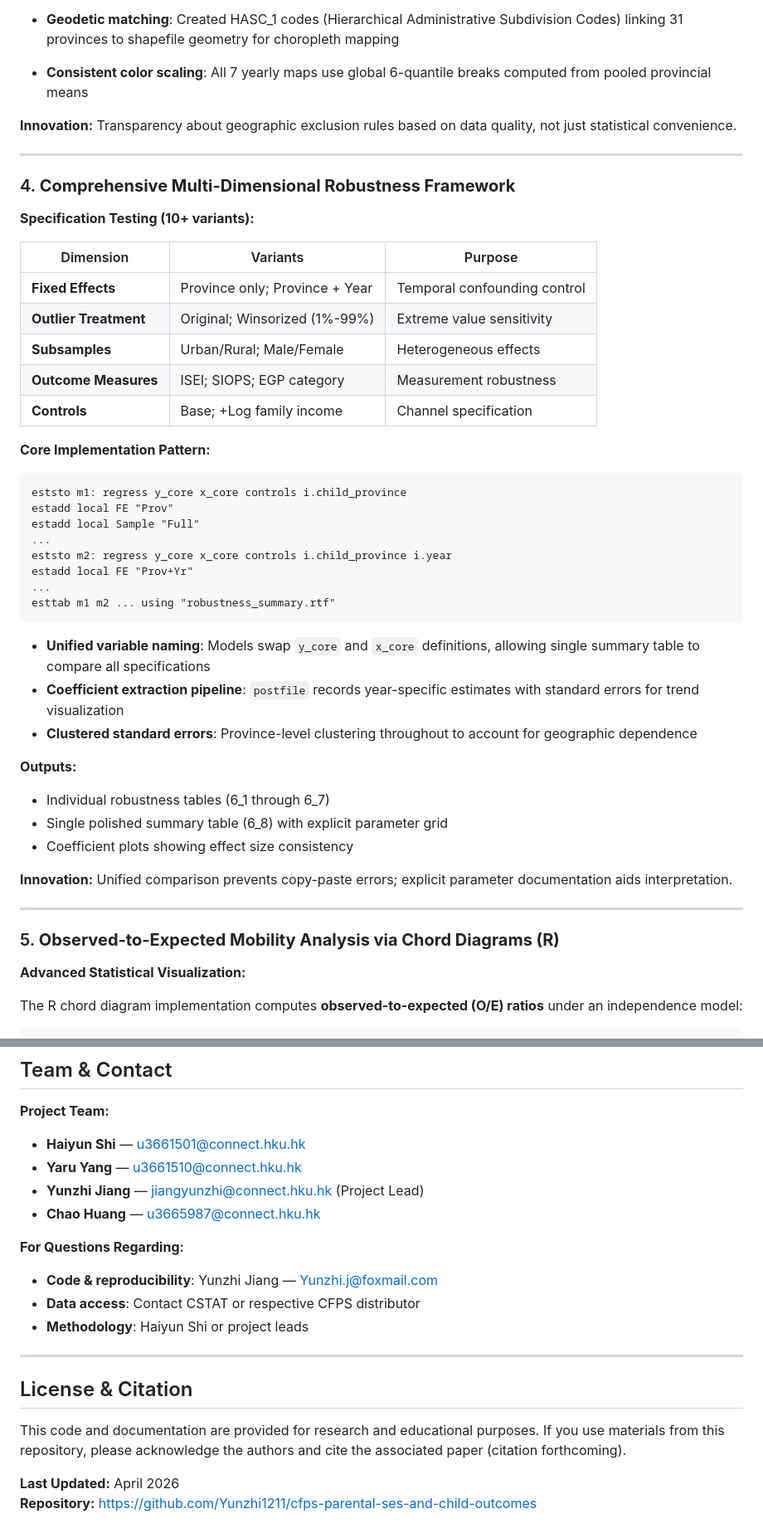
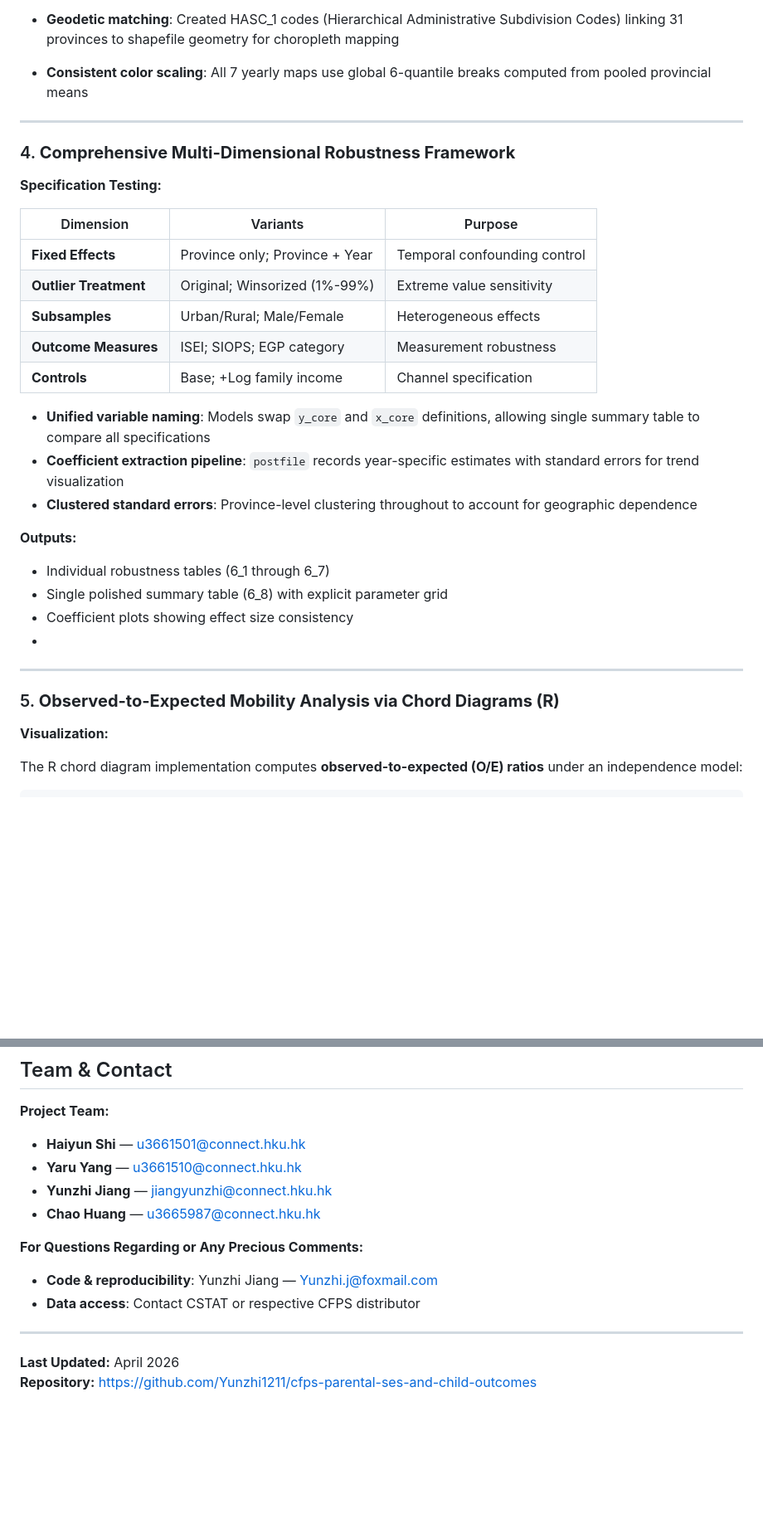
Before and after one commit to Yunzhi1211/cfps-parental-ses-and-child-outcomes, a Markdown page: README.md, 2 parts joined by grey strips. Shown at 83% size. GitHub-like rendering; blank space fills up the shorter version.

Commit message:
Revise README for improved clarity and detail
Updated the README to enhance clarity and detail in sections on data processing, innovations, and project team information.

````diff
--- a/README.md
+++ b/README.md
@@ -68,13 +59,12 @@ This repository contains comprehensive analytical code and documentation for a l
 - **Geodetic matching**: Created HASC_1 codes (Hierarchical Administrative Subdivision Codes) linking 31 provinces to shapefile geometry for choropleth mapping
 - **Consistent color scaling**: All 7 yearly maps use global 6-quantile breaks computed from pooled provincial means
 
-**Innovation:** Transparency about geographic exclusion rules based on data quality, not just statistical convenience.
 
 ---
 
 ### 4. **Comprehensive Multi-Dimensional Robustness Framework**
 
-**Specification Testing (10+ variants):**
+**Specification Testing:**
 
 | Dimension | Variants | Purpose |
 |-----------|----------|---------|
@@ -84,18 +74,6 @@ This repository contains comprehensive analytical code and documentation for a l
 | **Outcome Measures** | ISEI; SIOPS; EGP category | Measurement robustness |
 | **Controls** | Base; +Log family income | Channel specification |
 
-**Core Implementation Pattern:**
-```stata
-eststo m1: regress y_core x_core controls i.child_province
-estadd local FE "Prov"
-estadd local Sample "Full"
-...
-eststo m2: regress y_core x_core controls i.child_province i.year
-estadd local FE "Prov+Yr"
-...
-esttab m1 m2 ... using "robustness_summary.rtf"
-```
-
 - **Unified variable naming**: Models swap `y_core` and `x_core` definitions, allowing single summary table to compare all specifications
 - **Coefficient extraction pipeline**: `postfile` records year-specific estimates with standard errors for trend visualization
 - **Clustered standard errors**: Province-level clustering throughout to account for geographic dependence
@@ -104,14 +82,12 @@ esttab m1 m2 ... using "robustness_summary.rtf"
 - Individual robustness tables (6_1 through 6_7)
 - Single polished summary table (6_8) with explicit parameter grid
 - Coefficient plots showing effect size consistency
-
-**Innovation:** Unified comparison prevents copy-paste errors; explicit parameter documentation aids interpretation.
-
+-
 ---
 
 ### 5. **Observed-to-Expected Mobility Analysis via Chord Diagrams (R)**
 
-**Advanced Statistical Visualization:**
+**Visualization:**
 
 The R chord diagram implementation computes **observed-to-expected (O/E) ratios** under an independence model:
 
@@ -312,19 +265,16 @@ Raw CFPS datasets **not included** due to:
 **Project Team:**
 - **Haiyun Shi** — u3661501@connect.hku.hk
 - **Yaru Yang** — u3661510@connect.hku.hk
-- **Yunzhi Jiang** — jiangyunzhi@connect.hku.hk (Project Lead)
+- **Yunzhi Jiang** — jiangyunzhi@connect.hku.hk
 - **Chao Huang** — u3665987@connect.hku.hk
 
-**For Questions Regarding:**
+**For Questions Regarding or Any Precious Comments:**
 - **Code & reproducibility**: Yunzhi Jiang — Yunzhi.j@foxmail.com
 - **Data access**: Contact CSTAT or respective CFPS distributor
-- **Methodology**: Haiyun Shi or project leads
+
 
 ---
 
-## License & Citation
-
-This code and documentation are provided for research and educational purposes. If you use materials from this repository, please acknowledge the authors and cite the associated paper (citation forthcoming).
 
 **Last Updated:** April 2026
 **Repository:** https://github.com/Yunzhi1211/cfps-parental-ses-and-child-outcomes
````
Also changed, not shown: other parts of README.md (+1 -33 lines).
